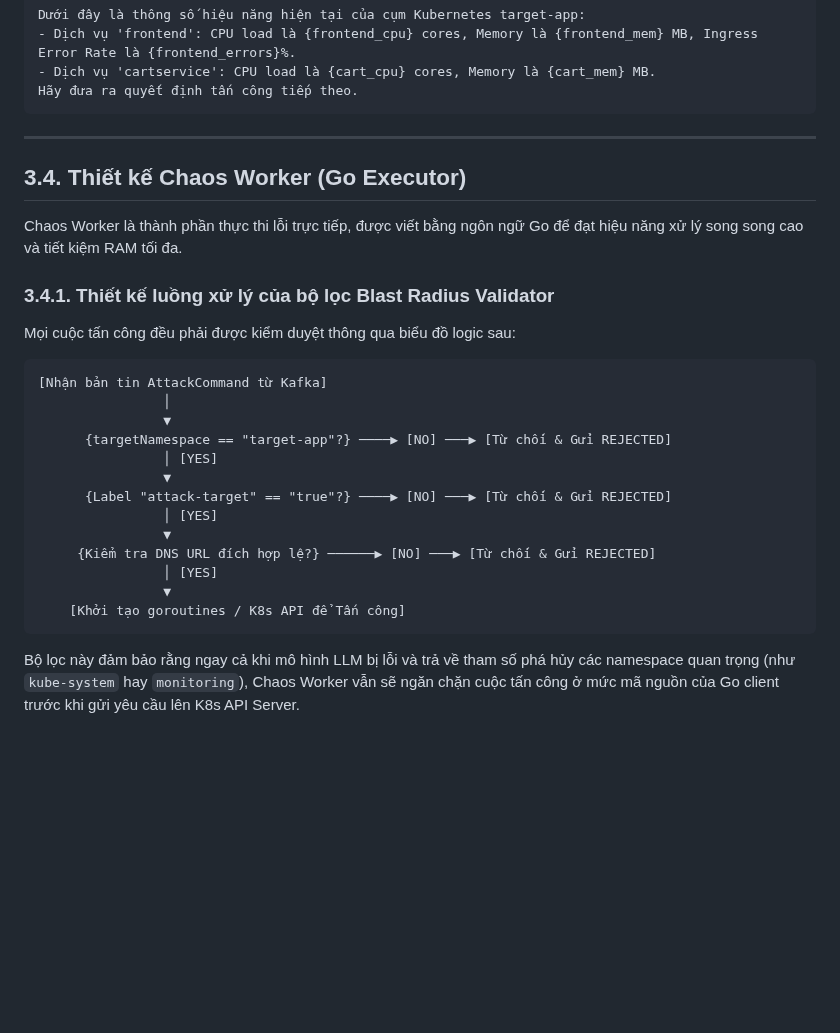
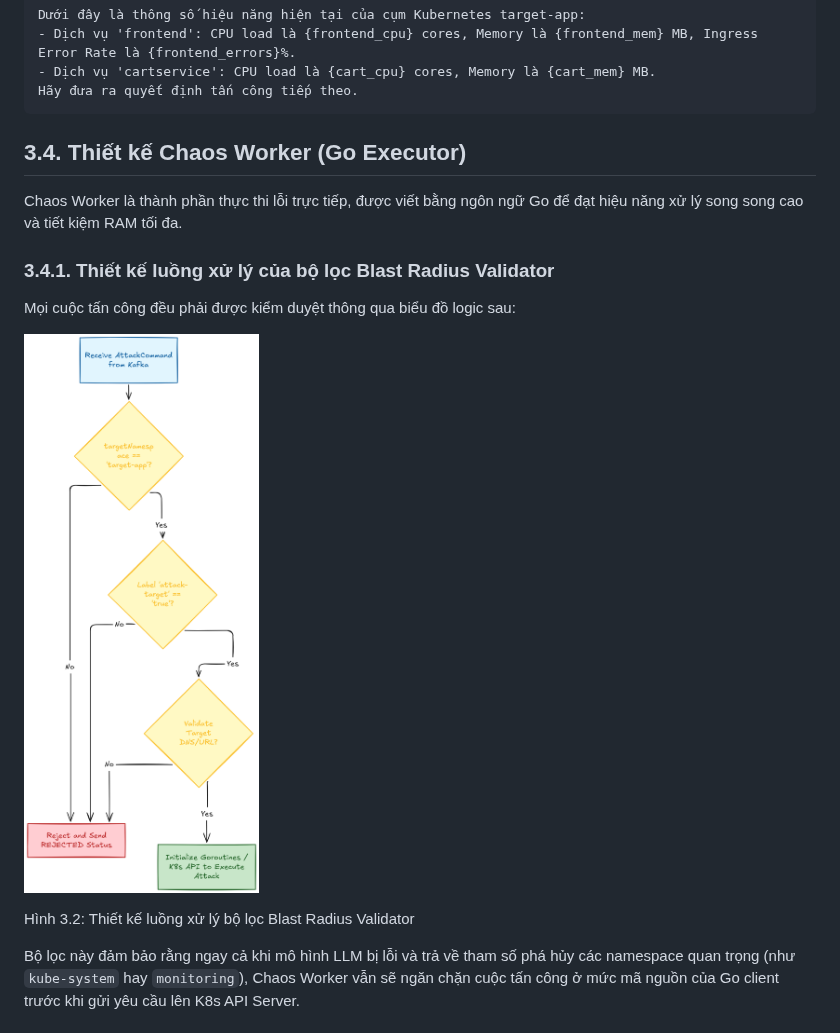
Before and after one commit to EurusDevSec/Zero-Door, a Markdown page: docs/research/chapter3.md, the part around one of its changes. GitHub-like rendering; pictures changed too: docs/research/image-11.png (added); blank space fills up the shorter version.

Commit message:
docs: add research materials for chapter 3 including images and documentation

````diff
--- a/docs/research/chapter3.md
+++ b/docs/research/chapter3.md
@@ -161,7 +129,7 @@ Dưới đây là thông số hiệu năng hiện tại của cụm Kubernetes t
 Hãy đưa ra quyết định tấn công tiếp theo.
 ```
 
----
+
 
 ## 3.4. Thiết kế Chaos Worker (Go Executor)
 
@@ -170,21 +138,9 @@ Chaos Worker là thành phần thực thi lỗi trực tiếp, được viết b
 ### 3.4.1. Thiết kế luồng xử lý của bộ lọc Blast Radius Validator
 Mọi cuộc tấn công đều phải được kiểm duyệt thông qua biểu đồ logic sau:
 
-```
-[Nhận bản tin AttackCommand từ Kafka]
-                │
-                ▼
-      {targetNamespace == "target-app"?} ────▶ [NO] ───▶ [Từ chối & Gửi REJECTED]
-                │ [YES]
-                ▼
-      {Label "attack-target" == "true"?} ────▶ [NO] ───▶ [Từ chối & Gửi REJECTED]
-                │ [YES]
-                ▼
-     {Kiểm tra DNS URL đích hợp lệ?} ──────▶ [NO] ───▶ [Từ chối & Gửi REJECTED]
-                │ [YES]
-                ▼
-    [Khởi tạo goroutines / K8s API để Tấn công]
-```
+![Luồng xử lý của bộ lọc Blast Radius Validator](image-11.png)
+
+Hình 3.2: Thiết kế luồng xử lý bộ lọc Blast Radius Validator
 
 Bộ lọc này đảm bảo rằng ngay cả khi mô hình LLM bị lỗi và trả về tham số phá hủy các namespace quan trọng (như `kube-system` hay `monitoring`), Chaos Worker vẫn sẽ ngăn chặn cuộc tấn công ở mức mã nguồn của Go client trước khi gửi yêu cầu lên K8s API Server.
 
````
Also changed, not shown: other parts of docs/research/chapter3.md (+5 -37 lines), docs/research/image-10.png (added).
